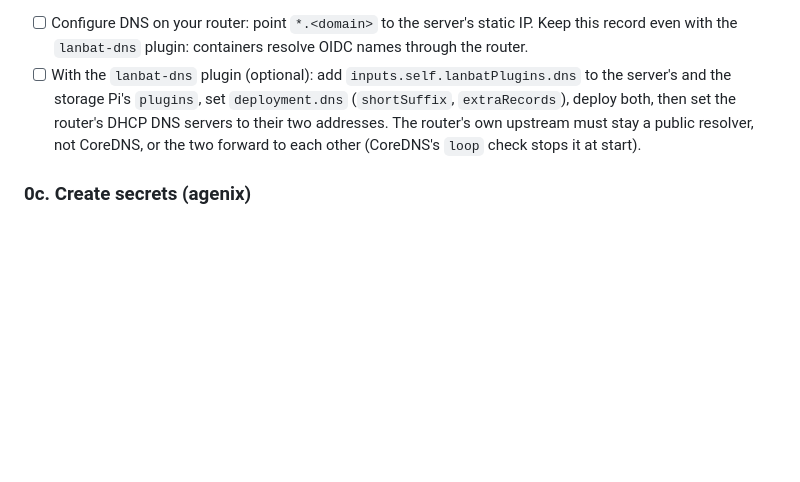
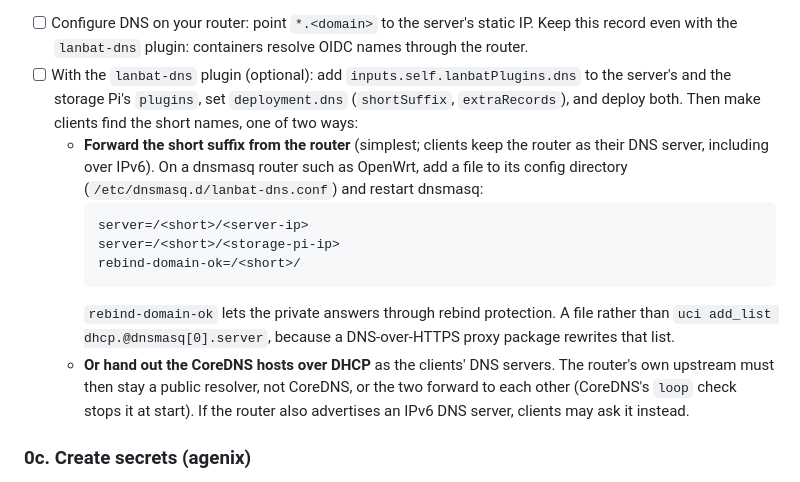
Before and after one commit to lanbat/nixos, a Markdown page: docs/deployment-checklist.md, the part around the change. Drawn GitHub-style; blank space fills up the shorter version.

Commit message:
Docs: forward the short suffix from the router as the simpler client setup
The deployment checklist only offered handing the CoreDNS hosts out over
DHCP. A dnsmasq router forwarding the short suffix to them works for every
client, including over the router's IPv6 DNS, with no DHCP change; this is
how the maintainer's site runs. Written as a dnsmasq.d file, since a
DNS-over-HTTPS proxy package rewrites the uci server list.

Co-Authored-By: Claude Opus 5.5 <noreply@anthropic.com>

````diff
--- a/docs/deployment-checklist.md
+++ b/docs/deployment-checklist.md
@@ -48,9 +48,24 @@ echo "experimental-features = nix-command flakes" >> ~/.config/nix/nix.conf
   names through the router.
 - [ ] With the `lanbat-dns` plugin (optional): add `inputs.self.lanbatPlugins.dns` to
   the server's and the storage Pi's `plugins`, set `deployment.dns` (`shortSuffix`,
-  `extraRecords`), deploy both, then set the router's DHCP DNS servers to their two
-  addresses. The router's own upstream must stay a public resolver, not CoreDNS,
-  or the two forward to each other (CoreDNS's `loop` check stops it at start).
+  `extraRecords`), and deploy both. Then make clients find the short names, one of
+  two ways:
+  - **Forward the short suffix from the router** (simplest; clients keep the router
+    as their DNS server, including over IPv6). On a dnsmasq router such as OpenWrt,
+    add a file to its config directory (`/etc/dnsmasq.d/lanbat-dns.conf`) and
+    restart dnsmasq:
+    ```
+    server=/<short>/<server-ip>
+    server=/<short>/<storage-pi-ip>
+    rebind-domain-ok=/<short>/
+    ```
+    `rebind-domain-ok` lets the private answers through rebind protection. A file
+    rather than `uci add_list dhcp.@dnsmasq[0].server`, because a DNS-over-HTTPS
+    proxy package rewrites that list.
+  - **Or hand out the CoreDNS hosts over DHCP** as the clients' DNS servers.
+    The router's own upstream must then stay a public resolver, not CoreDNS, or the
+    two forward to each other (CoreDNS's `loop` check stops it at start). If the
+    router also advertises an IPv6 DNS server, clients may ask it instead.
 
 ### 0c. Create secrets (agenix)
 
````
Also changed, not shown: docs/failure-modes.md (+4 -4 lines).
